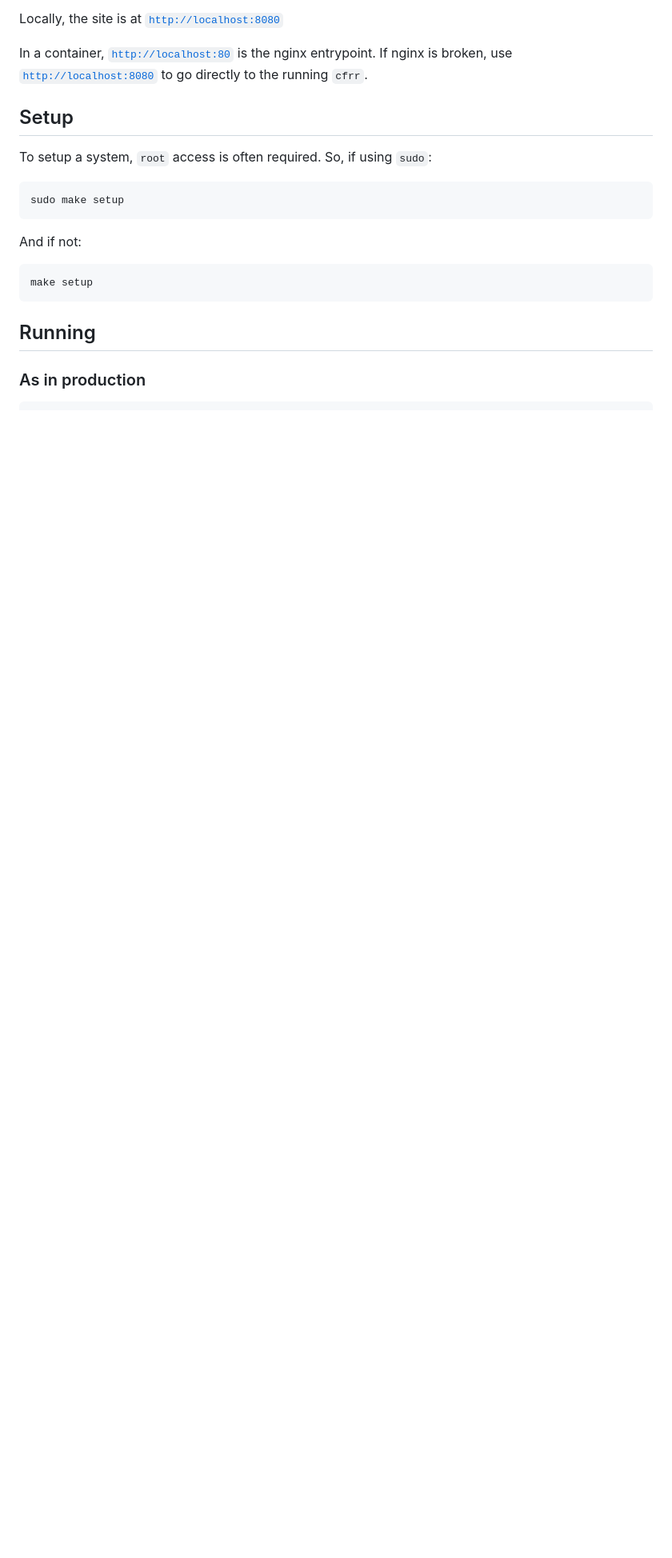
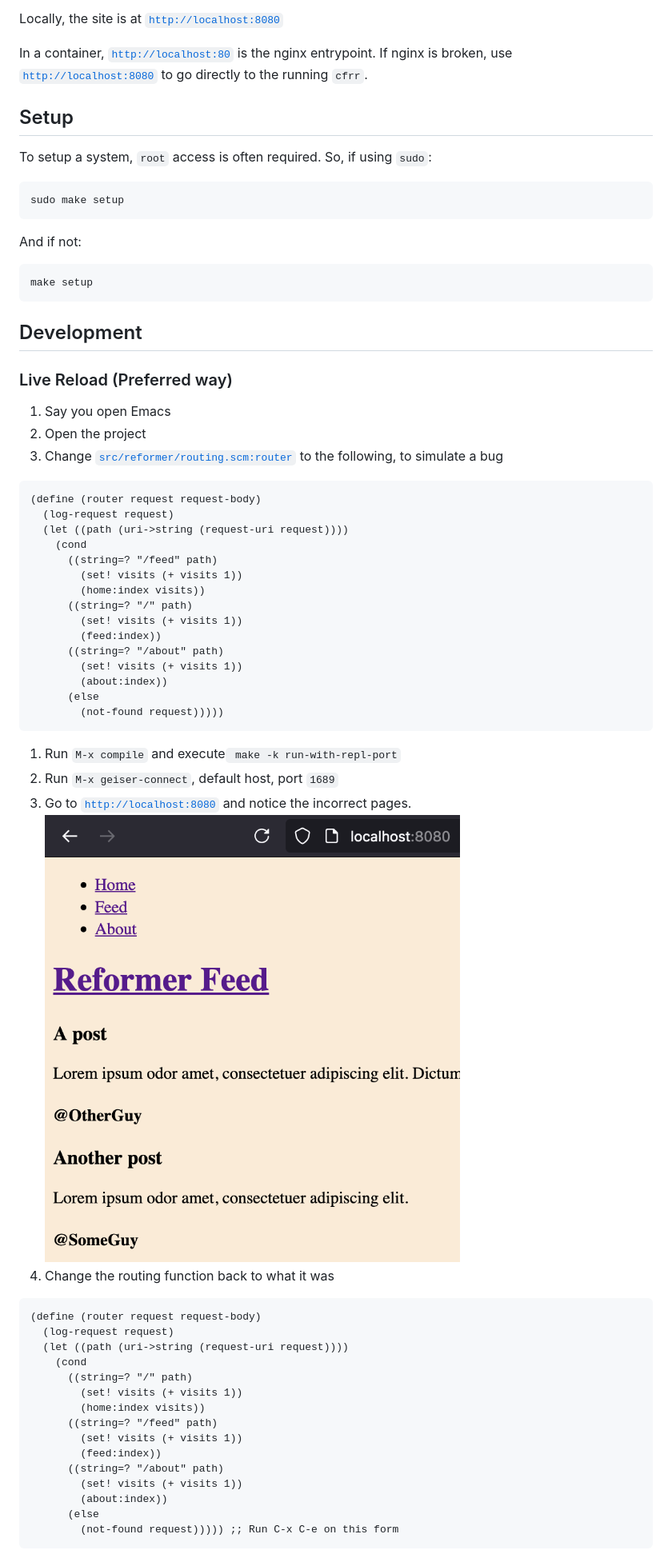
Before and after one commit to ExoKomodo/reformer, a Markdown page: README.md, the part around the change printed below. Shown: that part at 80% size. Rendered like a GitHub page; pictures changed too: images/development-wrong-routes.png (added); blank space fills up the shorter version.

Commit message:
Add better instructions for development and project running

````diff
--- a/README.md
+++ b/README.md
@@ -36,6 +36,52 @@ And if not:
 make setup
 ```
 
-## Running
+## Development
 
-### As in production
+### Live Reload (Preferred way)
+
+1. Say you open Emacs
+1. Open the project
+1. Change [`src/reformer/routing.scm:router`](./src/reformer/routing.scm) to the following, to simulate a bug
+
+```scheme
+(define (router request request-body)
+  (log-request request)
+  (let ((path (uri->string (request-uri request))))
+    (cond
+      ((string=? "/feed" path)
+        (set! visits (+ visits 1))
+        (home:index visits))
+      ((string=? "/" path)
+        (set! visits (+ visits 1))
+        (feed:index))
+      ((string=? "/about" path)
+        (set! visits (+ visits 1))
+        (about:index))
+      (else
+        (not-found request)))))
+```
+
+1. Run `M-x compile` and execute` make -k run-with-repl-port`
+1. Run `M-x geiser-connect`, default host, port `1689`
+1. Go to [`http://localhost:8080`](http://localhost:8080) and notice the incorrect pages. ![Wrong route for root page](./images/development-wrong-routes.png)
+1. Change the routing function back to what it was
+
+```scheme
+(define (router request request-body)
+  (log-request request)
+  (let ((path (uri->string (request-uri request))))
+    (cond
+      ((string=? "/" path)
+        (set! visits (+ visits 1))
+        (home:index visits))
+      ((string=? "/feed" path)
+        (set! visits (+ visits 1))
+        (feed:index))
+      ((string=? "/about" path)
+        (set! visits (+ visits 1))
+        (about:index))
+      (else
+        (not-found request))))) ;; Run C-x C-e on this form
+```
+
````
Also changed, not shown: other parts of README.md (+10 -4 lines), images/development-correct-routes.png (added), 2 other files.
